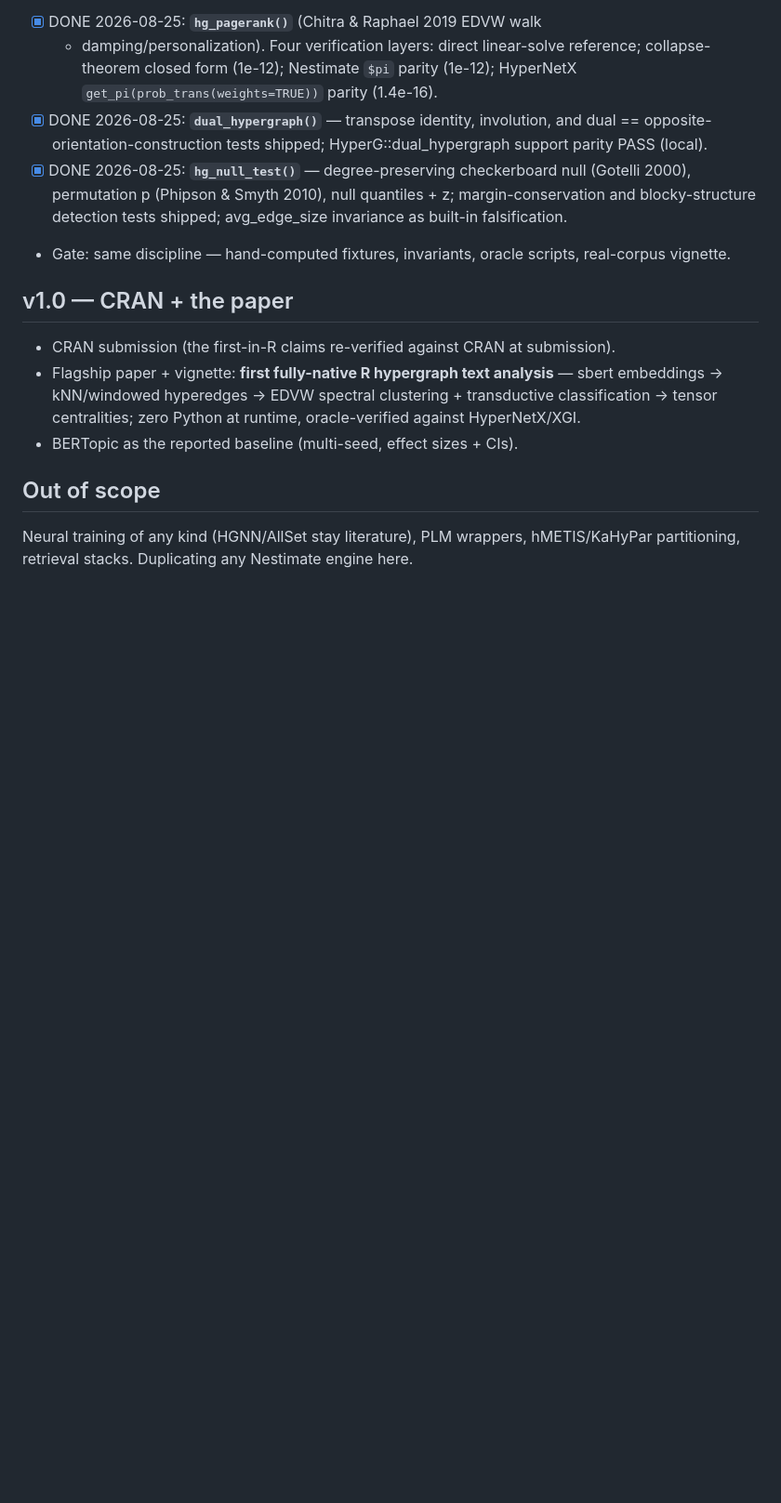
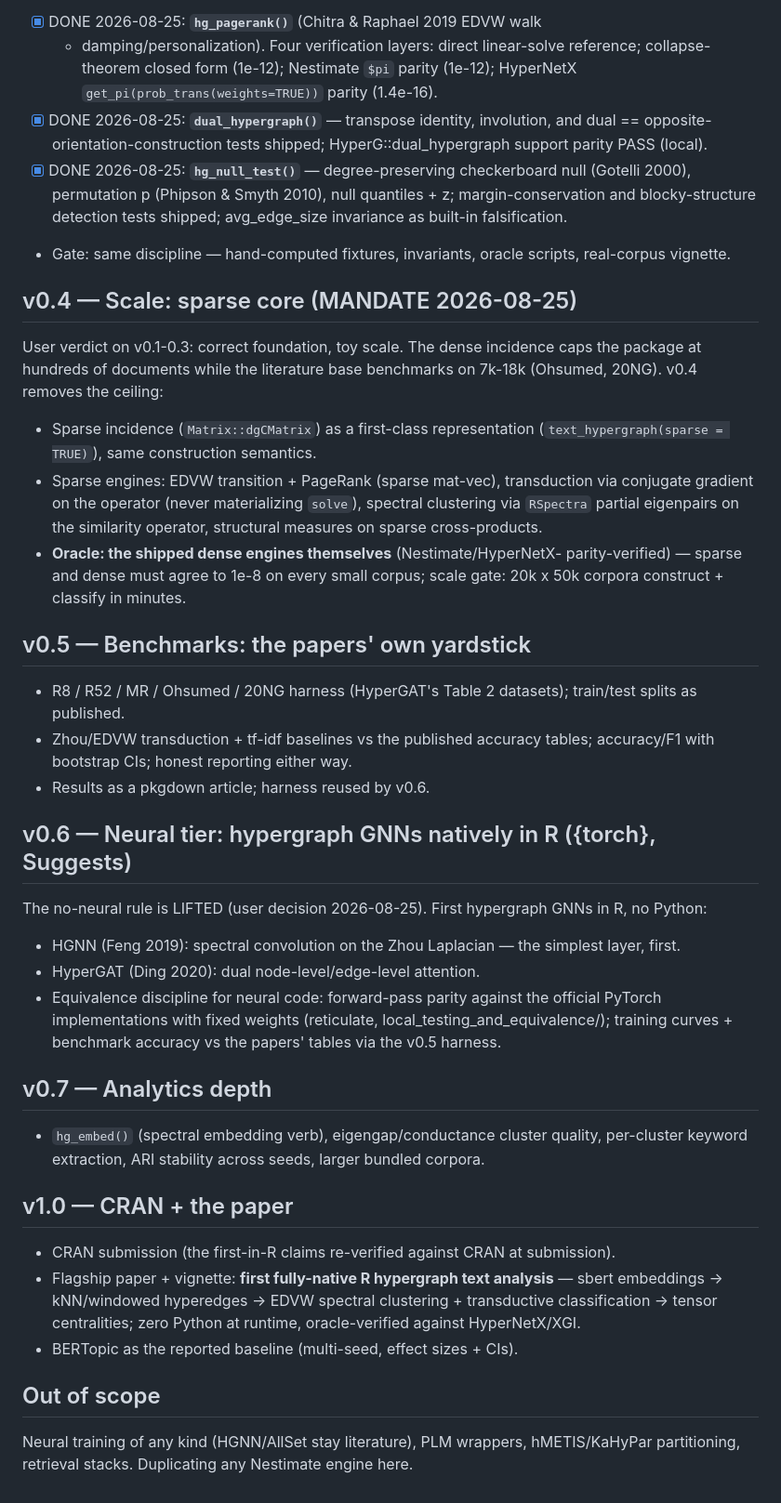
Before and after one commit to mohsaqr/texthypergraph, a Markdown page: ROADMAP.md, the part around the change. Shown at 93% size. GitHub-like rendering; blank space fills up the shorter version.

Commit message:
Roadmap mandate: scale (sparse core), benchmarks (HyperGAT datasets), neural tier (torch-R), analytics depth

```diff
--- a/ROADMAP.md
+++ b/ROADMAP.md
@@ -99,6 +99,49 @@ hg_null_test; 180 tests; check 0/0/1 environmental NOTE; version 0.3.0).
 - Gate: same discipline — hand-computed fixtures, invariants, oracle
   scripts, real-corpus vignette.
 
+## v0.4 — Scale: sparse core (MANDATE 2026-08-25)
+
+User verdict on v0.1-0.3: correct foundation, toy scale. The dense incidence
+caps the package at hundreds of documents while the literature base
+benchmarks on 7k-18k (Ohsumed, 20NG). v0.4 removes the ceiling:
+
+- Sparse incidence (`Matrix::dgCMatrix`) as a first-class representation
+  (`text_hypergraph(sparse = TRUE)`), same construction semantics.
+- Sparse engines: EDVW transition + PageRank (sparse mat-vec), transduction
+  via conjugate gradient on the operator (never materializing `solve`),
+  spectral clustering via `RSpectra` partial eigenpairs on the similarity
+  operator, structural measures on sparse cross-products.
+- **Oracle: the shipped dense engines themselves** (Nestimate/HyperNetX-
+  parity-verified) — sparse and dense must agree to 1e-8 on every small
+  corpus; scale gate: 20k x 50k corpora construct + classify in minutes.
+
+## v0.5 — Benchmarks: the papers' own yardstick
+
+- R8 / R52 / MR / Ohsumed / 20NG harness (HyperGAT's Table 2 datasets);
+  train/test splits as published.
+- Zhou/EDVW transduction + tf-idf baselines vs the published accuracy
+  tables; accuracy/F1 with bootstrap CIs; honest reporting either way.
+- Results as a pkgdown article; harness reused by v0.6.
+
+## v0.6 — Neural tier: hypergraph GNNs natively in R ({torch}, Suggests)
+
+The no-neural rule is LIFTED (user decision 2026-08-25). First hypergraph
+GNNs in R, no Python:
+
+- HGNN (Feng 2019): spectral convolution on the Zhou Laplacian — the
+  simplest layer, first.
+- HyperGAT (Ding 2020): dual node-level/edge-level attention.
+- Equivalence discipline for neural code: forward-pass parity against the
+  official PyTorch implementations with fixed weights (reticulate,
+  local_testing_and_equivalence/); training curves + benchmark accuracy
+  vs the papers' tables via the v0.5 harness.
+
+## v0.7 — Analytics depth
+
+- `hg_embed()` (spectral embedding verb), eigengap/conductance cluster
+  quality, per-cluster keyword extraction, ARI stability across seeds,
+  larger bundled corpora.
+
 ## v1.0 — CRAN + the paper
 
 - CRAN submission (the first-in-R claims re-verified against CRAN at
```
